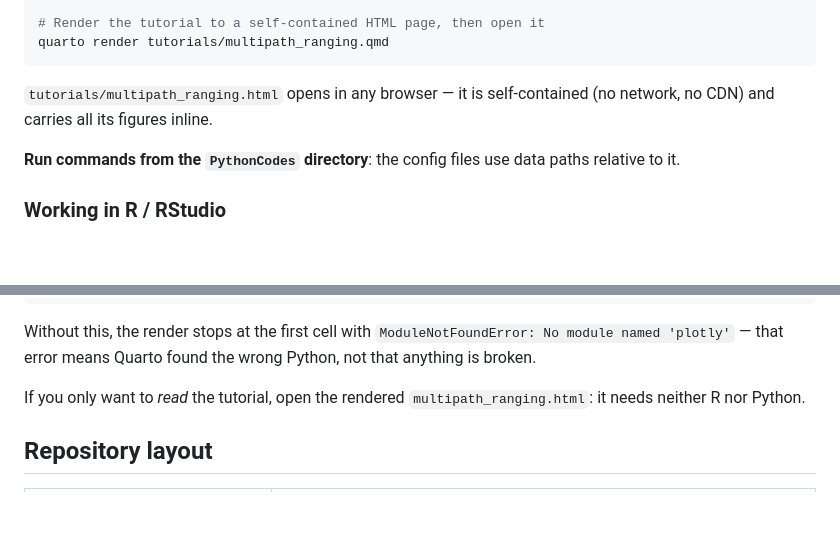
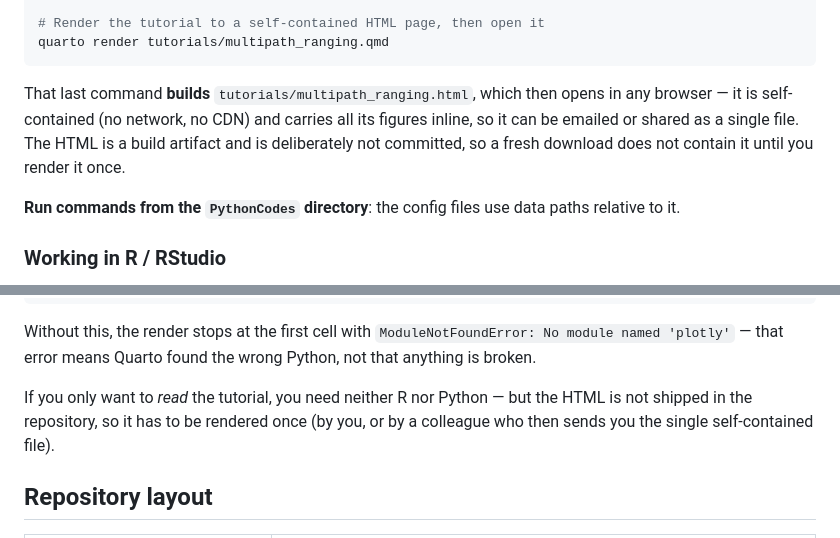
Before and after one commit to rosehilmo/mp_ranging_casestudy, a Markdown page: README.md, 2 parts joined by grey strips. Rendered like a GitHub page; blank space fills up the shorter version.

Commit message:
README: don't imply the rendered tutorial ships with the download
Auditing a fresh checkout against the instructions caught a claim that would
mislead a first-time user: the R/RStudio section said "if you only want to read
the tutorial, open the rendered multipath_ranging.html", and the quickstart
referred to that file as though it were present. It is not — the HTML is a build
artifact and is gitignored on purpose, so a fresh download does not contain it
until `quarto render` is run once.

Both places now say the HTML is built rather than shipped, and note that the
rendered file is self-contained, so a colleague can render once and send it on
to someone who has neither R nor Python.

Verified against a fresh checkout of the pushed tree: every file the READMEs
tell a user to open exists, every relative link resolves, both clone URLs match
the real remote, code fences are balanced, and the documented commands run —
whaletracks-histogram produces its PNG offline, and detect/verify/pick (network
and GUI, not runnable headless) all answer --help.

Co-Authored-By: Claude Opus 5 <noreply@anthropic.com>

````diff
--- a/README.md
+++ b/README.md
@@ -69,8 +69,11 @@ whaletracks-plot-ranges --config whaletracks/config/ranges_fin.yaml --station B2
 quarto render tutorials/multipath_ranging.qmd
 ```
 
-`tutorials/multipath_ranging.html` opens in any browser — it is self-contained
-(no network, no CDN) and carries all its figures inline.
+That last command **builds** `tutorials/multipath_ranging.html`, which then opens
+in any browser — it is self-contained (no network, no CDN) and carries all its
+figures inline, so it can be emailed or shared as a single file. The HTML is a
+build artifact and is deliberately not committed, so a fresh download does not
+contain it until you render it once.
 
 **Run commands from the `PythonCodes` directory**: the config files use data
 paths relative to it.
@@ -100,8 +103,9 @@ Without this, the render stops at the first cell with
 `ModuleNotFoundError: No module named 'plotly'` — that error means Quarto found
 the wrong Python, not that anything is broken.
 
-If you only want to *read* the tutorial, open the rendered
-`multipath_ranging.html`: it needs neither R nor Python.
+If you only want to *read* the tutorial, you need neither R nor Python — but the
+HTML is not shipped in the repository, so it has to be rendered once (by you, or
+by a colleague who then sends you the single self-contained file).
 
 ## Repository layout
 
````
Also changed, not shown: PythonCodes/README.md (+3 -1 lines).
